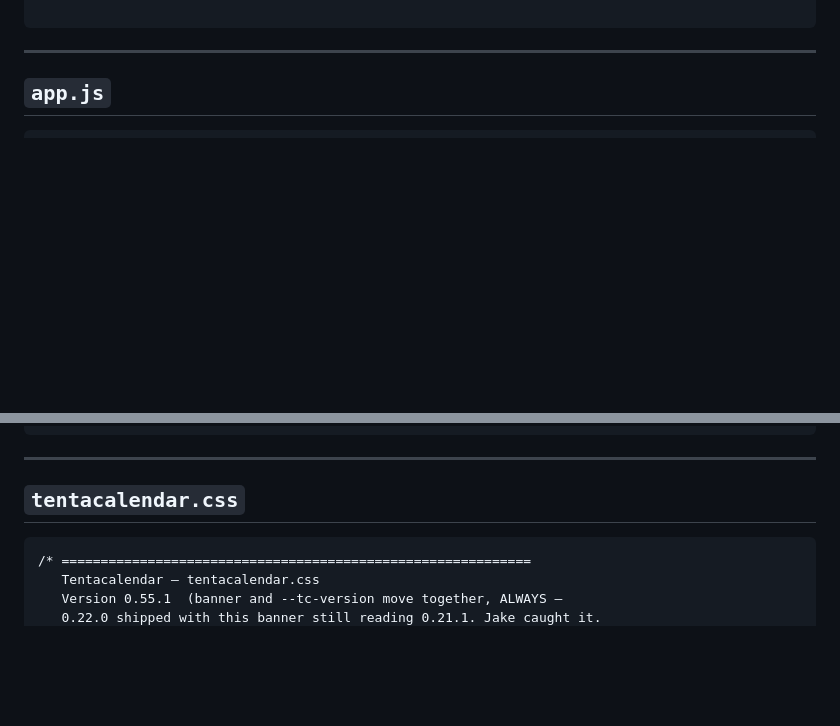
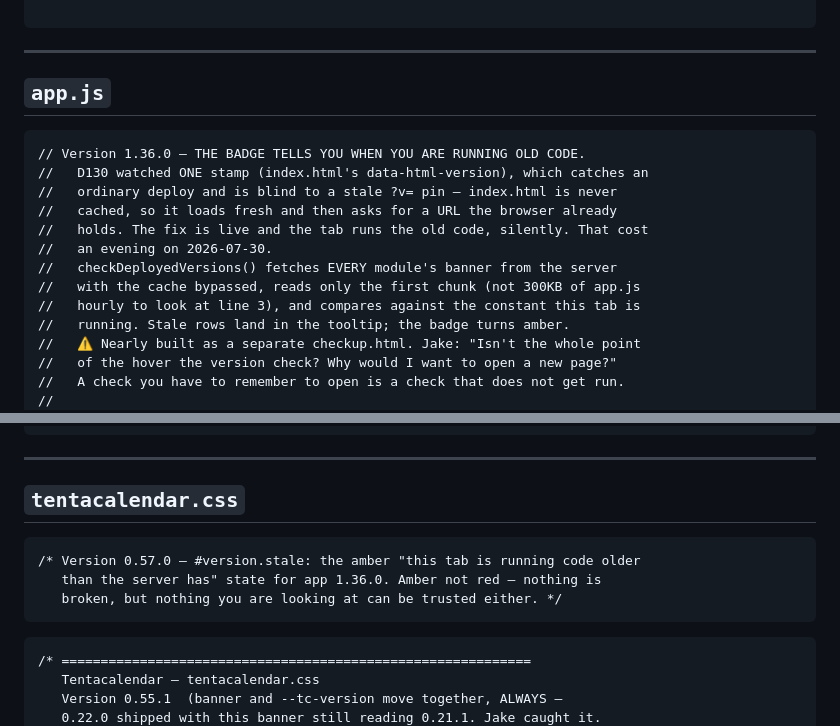
Before and after one commit to misterwilson37/octodo, a Markdown page: CHANGELOG.md, 2 parts joined by grey strips. GitHub-like rendering; blank space fills up the shorter version.

````diff
--- a/CHANGELOG.md
+++ b/CHANGELOG.md
@@ -372,6 +372,20 @@ references in the code, so treat this as a dictionary rather than a history.
 ## `app.js`
 
 ```
+// Version 1.36.0 — THE BADGE TELLS YOU WHEN YOU ARE RUNNING OLD CODE.
+//   D130 watched ONE stamp (index.html's data-html-version), which catches an
+//   ordinary deploy and is blind to a stale ?v= pin — index.html is never
+//   cached, so it loads fresh and then asks for a URL the browser already
+//   holds. The fix is live and the tab runs the old code, silently. That cost
+//   an evening on 2026-07-30.
+//   checkDeployedVersions() fetches EVERY module's banner from the server
+//   with the cache bypassed, reads only the first chunk (not 300KB of app.js
+//   hourly to look at line 3), and compares against the constant this tab is
+//   running. Stale rows land in the tooltip; the badge turns amber.
+//   ⚠️ Nearly built as a separate checkup.html. Jake: "Isn't the whole point
+//   of the hover the version check? Why would I want to open a new page?"
+//   A check you have to remember to open is a check that does not get run.
+//
 // Version 1.35.1 — A REFUSED TICK NOW REPAINTS. The checkbox flips itself
 //   (browser default), so when store.js refuses a stage write nothing is
 //   written, no snapshot arrives, render() is never called, and the tick sits
@@ -1491,6 +1505,13 @@ references in the code, so treat this as a dictionary rather than a history.
 ## `tentacalendar.css`
 
 ```
+/* Version 0.57.0 — #version.stale: the amber "this tab is running code older
+   than the server has" state for app 1.36.0. Amber not red — nothing is
+   broken, but nothing you are looking at can be trusted either. */
+```
+
+
+```
 /* ============================================================
    Tentacalendar — tentacalendar.css
    Version 0.55.1  (banner and --tc-version move together, ALWAYS —
````
